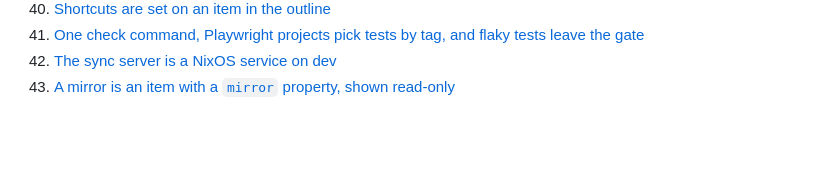
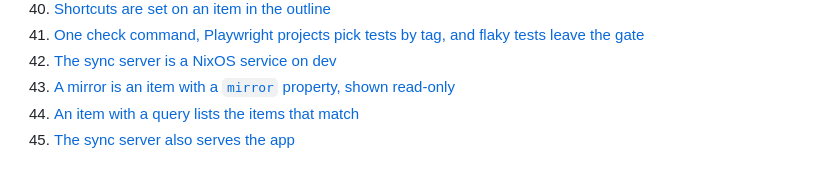
Before and after one commit to tino415/outliner, a Markdown page: doc/adr/README.md, the part around the change. GitHub-like rendering; blank space fills up the shorter version.

Commit message:
ADR index lists 44 and 45; TODO.md with the CSS syntax check

```diff
--- a/doc/adr/README.md
+++ b/doc/adr/README.md
@@ -53,3 +53,5 @@ session report; the records here hold the choices behind them.
 41. [One check command, Playwright projects pick tests by tag, and flaky tests leave the gate](0041-one-check-command-and-projects-picking-tests-by-tag.md)
 42. [The sync server is a NixOS service on dev](0042-the-sync-server-is-a-nixos-service-on-dev.md)
 43. [A mirror is an item with a `mirror` property, shown read-only](0043-a-mirror-is-an-item-with-a-mirror-property.md)
+44. [An item with a query lists the items that match](0044-an-item-with-a-query-lists-the-items-that-match.md)
+45. [The sync server also serves the app](0045-the-sync-server-also-serves-the-app.md)
```
Also changed, not shown: TODO.md (added, +3 -0 lines).
